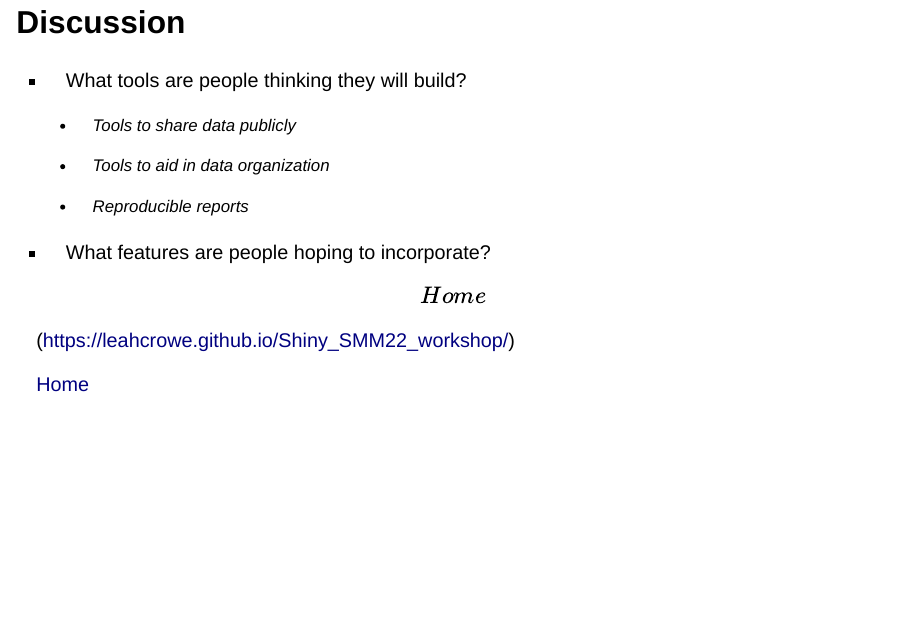
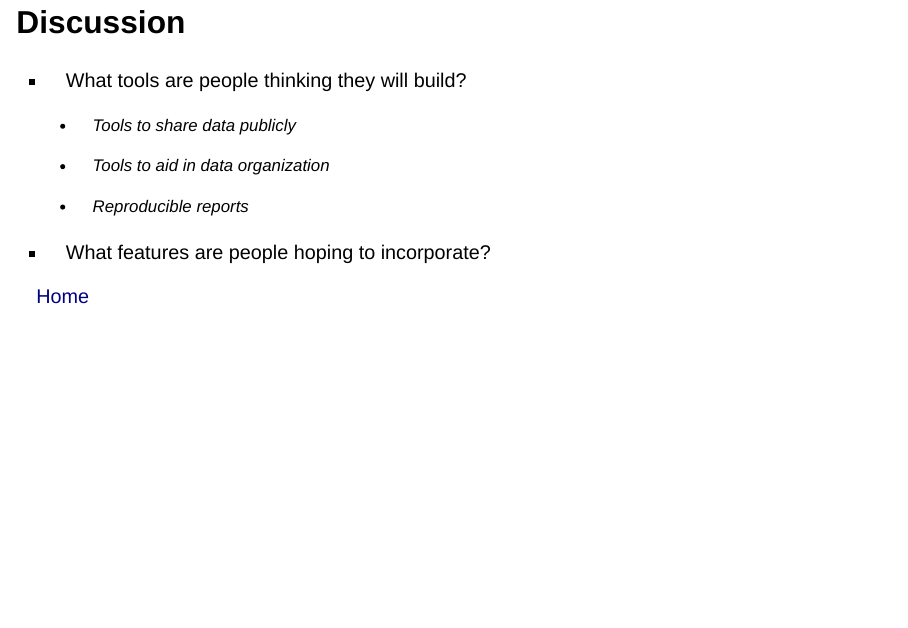
Before and after one commit to leahcrowe/Shiny_SMM22_workshop, a Quarto document (Group_discussion-day1_am.qmd): page 2 of 2. Rendered offline with R 4.5, knitr and Pandoc in place of Quarto, with nearby package versions; drawn as Slidy slides in place of the format the file asks for.

Commit message:
remove nonlink

```diff
--- a/Group_discussion-day1_am.qmd
+++ b/Group_discussion-day1_am.qmd
@@ -17,9 +17,5 @@ editor: visual
 -   What features are people hoping to incorporate?
 
 ::: footer
-\[Home\](https://leahcrowe.github.io/Shiny_SMM22_workshop/)
-:::
-
-::: footer
 [Home](https://leahcrowe.github.io/Shiny_SMM22_workshop/)
 :::
```
